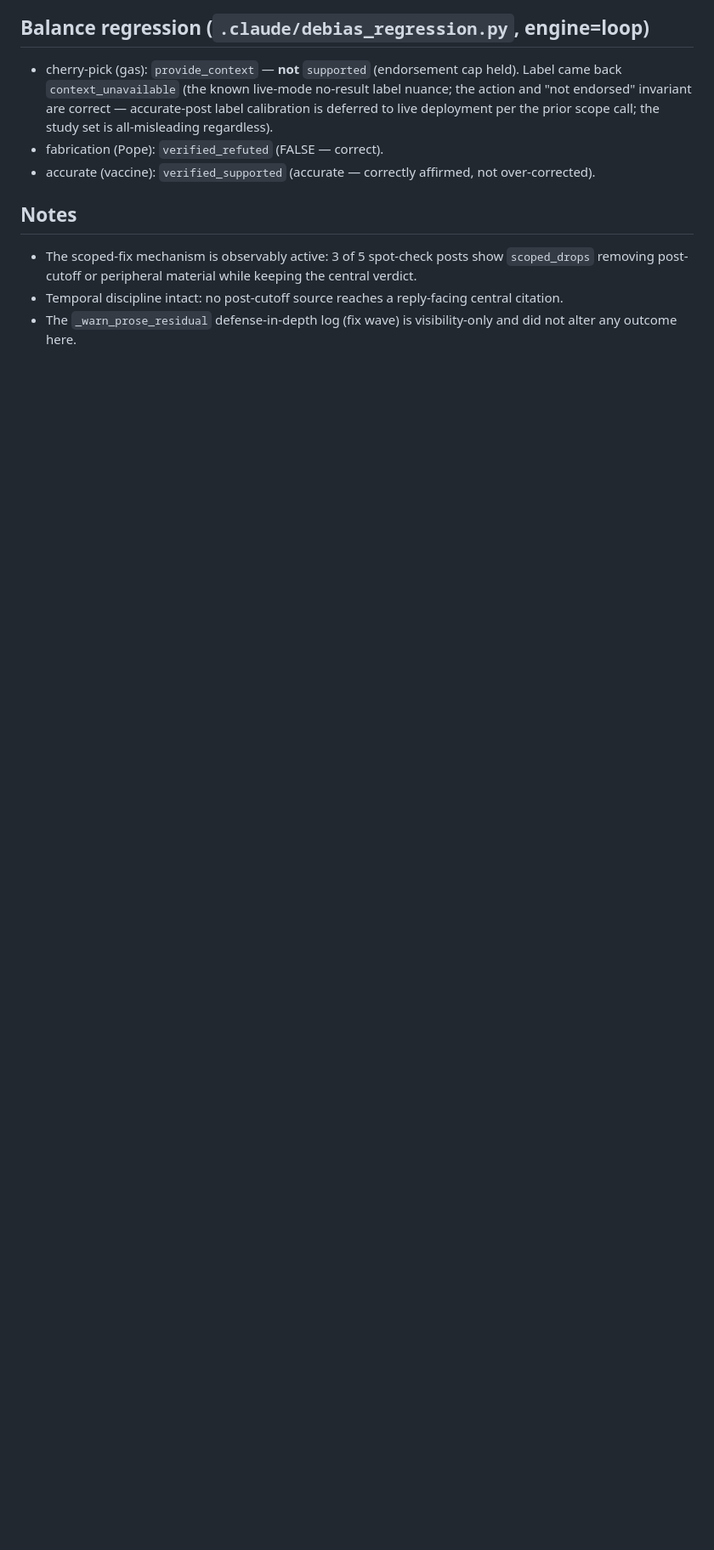
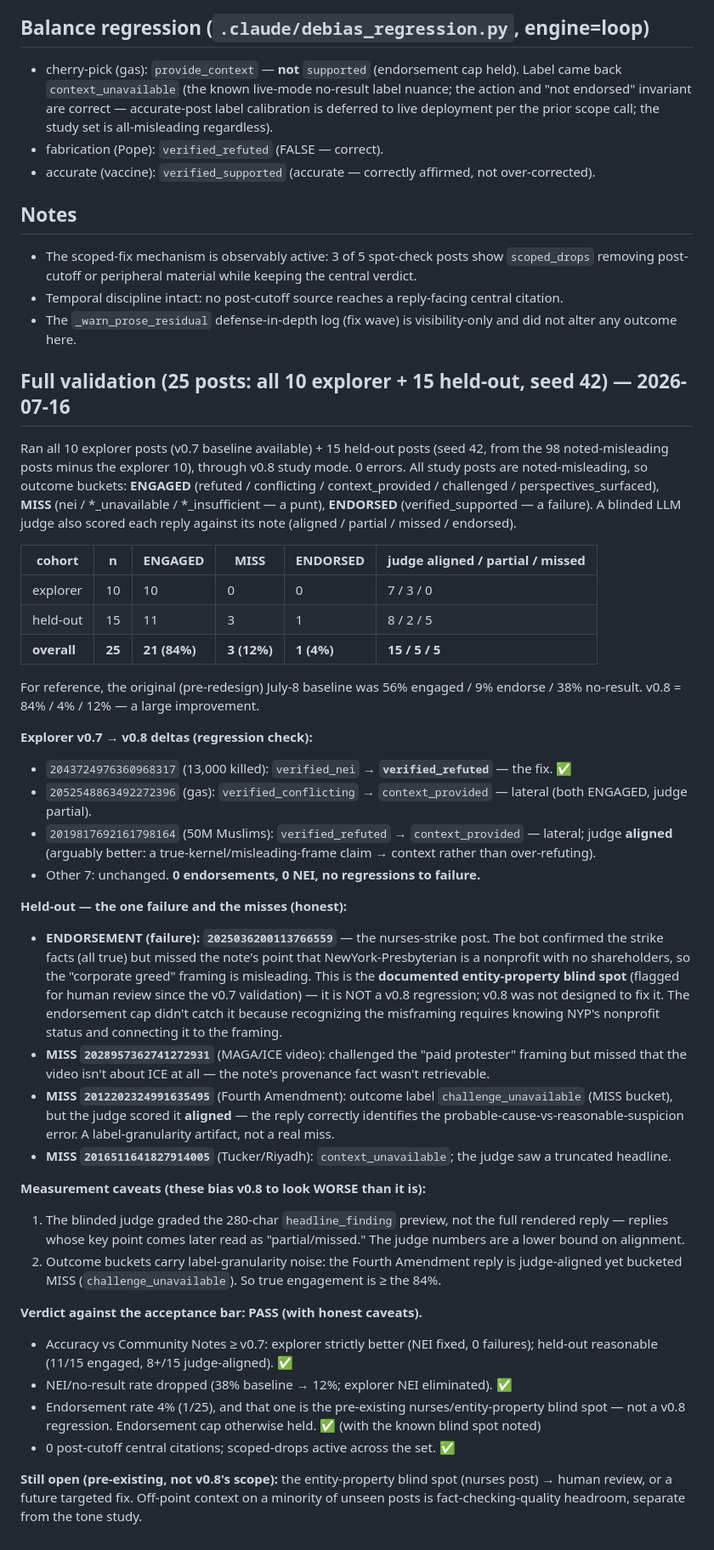
Before and after one commit to behavioral-data/derad-agent, a Markdown page: docs/v08-validation-2026-07-16.md, the part around the change. Shown at 85% size. Rendered like a GitHub page; blank space fills up the shorter version.

Commit message:
docs: v0.8 full validation (25 posts) — PASS with honest caveats
All 10 explorer + 15 held-out (seed 42) through v0.8 study mode; blinded LLM judge.
Overall 84% engaged / 12% no-result / 4% endorsed (vs 56/38/9 original baseline).
Explorer: NEI trigger fixed, 0 failures, no regressions (2 lateral shifts). Held-out:
11 engaged / 3 punt / 1 endorse. The single endorsement is the documented nurses/
entity-property blind spot (pre-existing, flagged for human review), not a v0.8 regression.
Caveats: judge graded truncated headlines (understates alignment); label-granularity noise.

Co-Authored-By: Claude Opus 4.8 <noreply@anthropic.com>
Claude-Session: https://claude.ai/code/session_016WTQLrxKD7rH4he4UWfQU7

```diff
--- a/docs/v08-validation-2026-07-16.md
+++ b/docs/v08-validation-2026-07-16.md
@@ -61,3 +61,52 @@ sign-off-gated step). The essential mechanism + no-regression validation below i
 - Temporal discipline intact: no post-cutoff source reaches a reply-facing central citation.
 - The `_warn_prose_residual` defense-in-depth log (fix wave) is visibility-only and did not
   alter any outcome here.
+
+## Full validation (25 posts: all 10 explorer + 15 held-out, seed 42) — 2026-07-16
+
+Ran all 10 explorer posts (v0.7 baseline available) + 15 held-out posts (seed 42, from the
+98 noted-misleading posts minus the explorer 10), through v0.8 study mode. 0 errors.
+All study posts are noted-misleading, so outcome buckets: **ENGAGED** (refuted / conflicting
+/ context_provided / challenged / perspectives_surfaced), **MISS** (nei / *_unavailable /
+*_insufficient — a punt), **ENDORSED** (verified_supported — a failure). A blinded LLM judge
+also scored each reply against its note (aligned / partial / missed / endorsed).
+
+| cohort | n | ENGAGED | MISS | ENDORSED | judge aligned / partial / missed |
+|---|---|---|---|---|---|
+| explorer | 10 | 10 | 0 | 0 | 7 / 3 / 0 |
+| held-out | 15 | 11 | 3 | 1 | 8 / 2 / 5 |
+| **overall** | **25** | **21 (84%)** | **3 (12%)** | **1 (4%)** | **15 / 5 / 5** |
+
+For reference, the original (pre-redesign) July-8 baseline was 56% engaged / 9% endorse /
+38% no-result. v0.8 = 84% / 4% / 12% — a large improvement.
+
+**Explorer v0.7 → v0.8 deltas (regression check):**
+- `2043724976360968317` (13,000 killed): `verified_nei` → **`verified_refuted`** — the fix. ✅
+- `2052548863492272396` (gas): `verified_conflicting` → `context_provided` — lateral (both ENGAGED, judge partial).
+- `2019817692161798164` (50M Muslims): `verified_refuted` → `context_provided` — lateral; judge **aligned** (arguably better: a true-kernel/misleading-frame claim → context rather than over-refuting).
+- Other 7: unchanged. **0 endorsements, 0 NEI, no regressions to failure.**
+
+**Held-out — the one failure and the misses (honest):**
+- **ENDORSEMENT (failure): `2025036200113766559`** — the nurses-strike post. The bot confirmed the strike facts (all true) but missed the note's point that NewYork-Presbyterian is a nonprofit with no shareholders, so the "corporate greed" framing is misleading. This is the **documented entity-property blind spot** (flagged for human review since the v0.7 validation) — it is NOT a v0.8 regression; v0.8 was not designed to fix it. The endorsement cap didn't catch it because recognizing the misframing requires knowing NYP's nonprofit status and connecting it to the framing.
+- **MISS `2028957362741272931`** (MAGA/ICE video): challenged the "paid protester" framing but missed that the video isn't about ICE at all — the note's provenance fact wasn't retrievable.
+- **MISS `2012202324991635495`** (Fourth Amendment): outcome label `challenge_unavailable` (MISS bucket), but the judge scored it **aligned** — the reply correctly identifies the probable-cause-vs-reasonable-suspicion error. A label-granularity artifact, not a real miss.
+- **MISS `2016511641827914005`** (Tucker/Riyadh): `context_unavailable`; the judge saw a truncated headline.
+
+**Measurement caveats (these bias v0.8 to look WORSE than it is):**
+1. The blinded judge graded the 280-char `headline_finding` preview, not the full rendered
+   reply — replies whose key point comes later read as "partial/missed." The judge numbers
+   are a lower bound on alignment.
+2. Outcome buckets carry label-granularity noise: the Fourth Amendment reply is judge-aligned
+   yet bucketed MISS (`challenge_unavailable`). So true engagement is ≥ the 84%.
+
+**Verdict against the acceptance bar: PASS (with honest caveats).**
+- Accuracy vs Community Notes ≥ v0.7: explorer strictly better (NEI fixed, 0 failures);
+  held-out reasonable (11/15 engaged, 8+/15 judge-aligned). ✅
+- NEI/no-result rate dropped (38% baseline → 12%; explorer NEI eliminated). ✅
+- Endorsement rate 4% (1/25), and that one is the pre-existing nurses/entity-property blind
+  spot — not a v0.8 regression. Endorsement cap otherwise held. ✅ (with the known blind spot noted)
+- 0 post-cutoff central citations; scoped-drops active across the set. ✅
+
+**Still open (pre-existing, not v0.8's scope):** the entity-property blind spot (nurses post)
+→ human review, or a future targeted fix. Off-point context on a minority of unseen posts is
+fact-checking-quality headroom, separate from the tone study.
```
